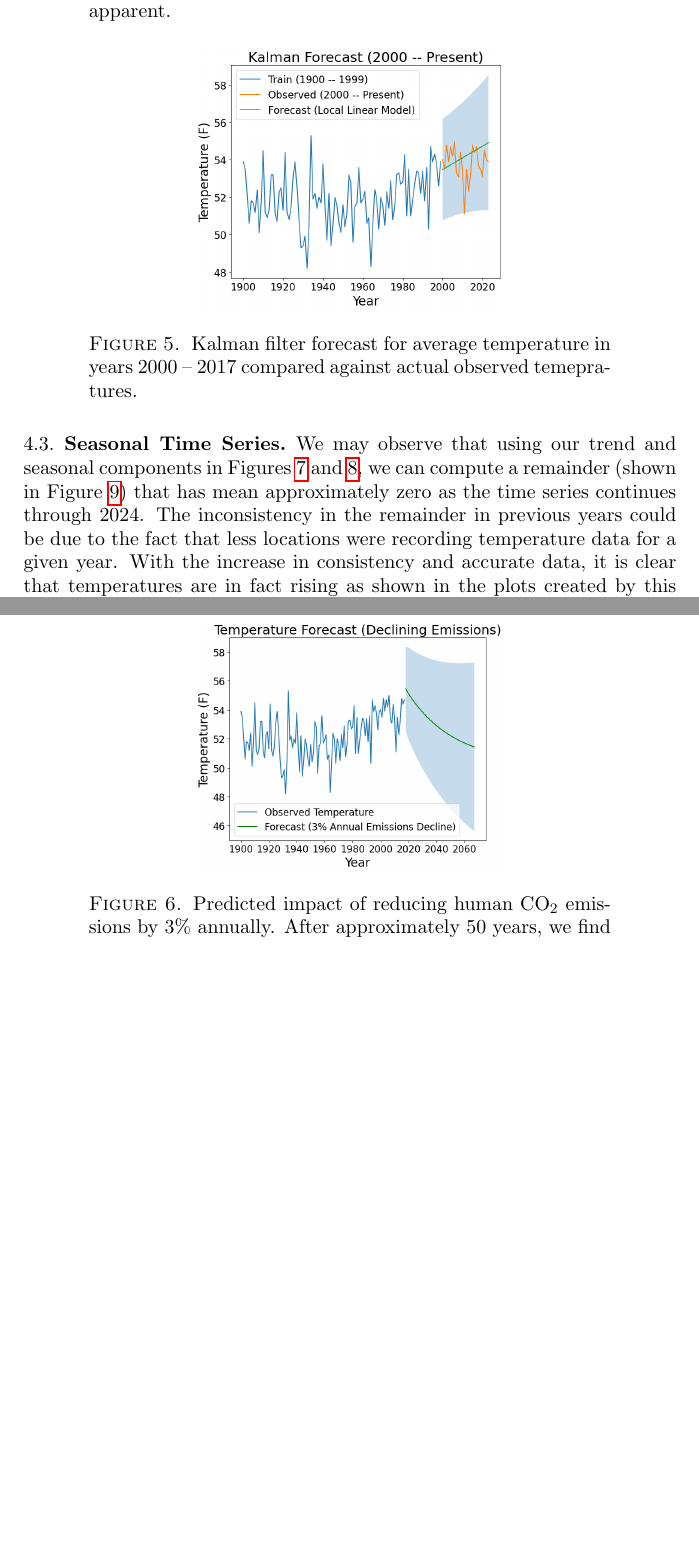
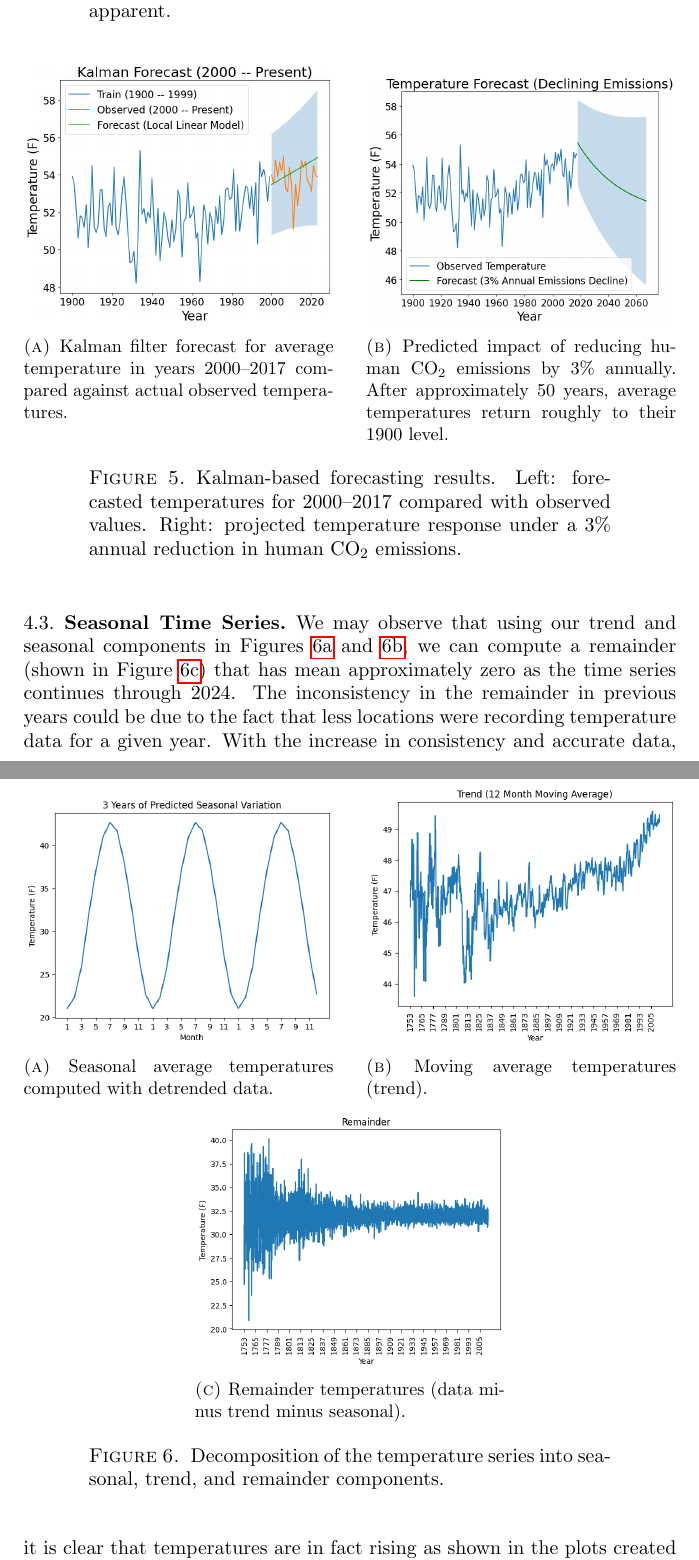
Before and after one commit to EthanPrimes/modeling_climate_change, a LaTeX paper (tex_dir/paper_draft.tex): two parts of pages 6 and 7 of 11 before the commit and two parts of pages 6 and 7 of 10 after it, joined at a grey line, cut so that both start at the same text, the shorter picture padded with empty space. Compiled offline with pdfLaTeX.

Commit message:
Reformatted Paper Figures

```diff
--- a/tex_dir/paper_draft.tex
+++ b/tex_dir/paper_draft.tex
@@ -194,20 +194,41 @@ We note the behavior in Figure~\ref{fig:gmm1}. From this figure, there is distin
 \par Leveraging the Kalman filter, we may apply a simple local linear model to predict future temperature trends.
 Pictured in Figure~\ref{fig:Kalman_Forecast_LLM}, we train on temperature data from 1900 -- 1999 to forecast temperature from 2000 -- 2017 and compare against later temperature observations.
 
-\begin{figure}[htbp]
-    \centering
-    \includegraphics[width=0.475\textwidth]{figures/Kalman_Forecast_LLM.png}
-    \caption{Kalman filter forecast for average temperature in years 2000 -- 2017 compared against actual observed temepratures.}
-    \label{fig:Kalman_Forecast_LLM}
-\end{figure}
+% \begin{figure}[htbp]
+%     \centering
+%     \includegraphics[width=0.475\textwidth]{figures/Kalman_Forecast_LLM.png}
+%     \caption{Kalman filter forecast for average temperature in years 2000 -- 2017 compared against actual observed temepratures.}
+%     \label{fig:Kalman_Forecast_LLM}
+% \end{figure}
 
 \par What if we want to estimate the impact of conservation efforts?
 Once again, we may run the Kalman filter (via an ARIMA model, see Subsection \ref{Res:ARIMA}) to predict the corresponding change in average temperature by annual reductions in human CO$_2$ emissions.
 Figure~\ref{fig:Kalman_Exog} illustrates the change in average temperature corresponding to a 3\% annual reduction in human CO$_2$ emissions over the span of 50 years.
 
+% \begin{figure}[htbp]
+%     \centering
+%     \includegraphics[width=0.475\textwidth]{figures/Kalman_Exog.png}
+%     \caption{Predicted impact of reducing human CO$_2$ emissions by 3\% annually.  After approximately 50 years, we find average temperatures approximately return to their normal in the year 1900.}
+%     \label{fig:Kalman_Exog}
+% \end{figure}
+
 \begin{figure}[htbp]
     \centering
-    \includegraphics[width=0.475\textwidth]{figures/Kalman_Exog.png}
-    \caption{Predicted impact of reducing human CO$_2$ emissions by 3\% annually.  After approximately 50 years, we find average temperatures approximately return to their normal in the year 1900.}
-    \label{fig:Kalman_Exog}
+
+    \begin{subfigure}[t]{0.475\textwidth}
+        \centering
+        \includegraphics[width=\textwidth]{figures/Kalman_Forecast_LLM.png}
+        \caption{Kalman filter forecast for average temperature in years 2000--2017 compared against actual observed temperatures.}
+        \label{fig:Kalman_Forecast_LLM}
+    \end{subfigure}
+    \hfill
+    \begin{subfigure}[t]{0.475\textwidth}
+        \centering
+        \includegraphics[width=\textwidth]{figures/Kalman_Exog.png}
+        \caption{Predicted impact of reducing human CO$_2$ emissions by 3\% annually. After approximately 50 years, average temperatures return roughly to their 1900 level.}
+        \label{fig:Kalman_Exog}
+    \end{subfigure}
+
+    \caption{Kalman-based forecasting results. Left: forecasted temperatures for 2000--2017 compared with observed values. Right: projected temperature response under a 3\% annual reduction in human CO$_2$ emissions.}
+    \label{fig:Kalman_side_by_side}
 \end{figure}
@@ -224 +242,14 @@ Figure~\ref{fig:Kalman_Exog} illustrates the change in average temperature corre
 
+    \begin{subfigure}[t]{0.475\textwidth}
+        \centering
+        \includegraphics[width=\textwidth]{figures/season.png}
+        \caption{Seasonal average temperatures computed with detrended data.}
+        \label{fig:season}
+    \end{subfigure}
+    \hfill
+    \begin{subfigure}[t]{0.475\textwidth}
+        \centering
+        \includegraphics[width=\textwidth]{figures/trend.png}
+        \caption{Moving average temperatures (trend).}
+        \label{fig:trend}
+    \end{subfigure}
@@ -236,4 +257,14 @@ Figure~\ref{fig:Kalman_Exog} illustrates the change in average temperature corre
-    \label{fig:remainder}
+    \vspace{0.5em}
+
+    \begin{subfigure}[t]{0.475\textwidth}
+        \centering
+        \includegraphics[width=\textwidth]{figures/remainder.png}
+        \caption{Remainder temperatures (data minus trend minus seasonal).}
+        \label{fig:remainder}
+    \end{subfigure}
+
+    \caption{Decomposition of the temperature series into seasonal, trend, and remainder components.}
+    \label{fig:decomposition}
 \end{figure}
 
 We may observe that using our trend and seasonal components in Figures \ref{fig:season} and \ref{fig:trend}, we can compute a remainder (shown in Figure~\ref{fig:remainder}) that has mean approximately zero as the time series continues through 2024.
```
Also changed, not shown: tex_dir/paper_draft.tex (15 more changed lines), 1 other file.
